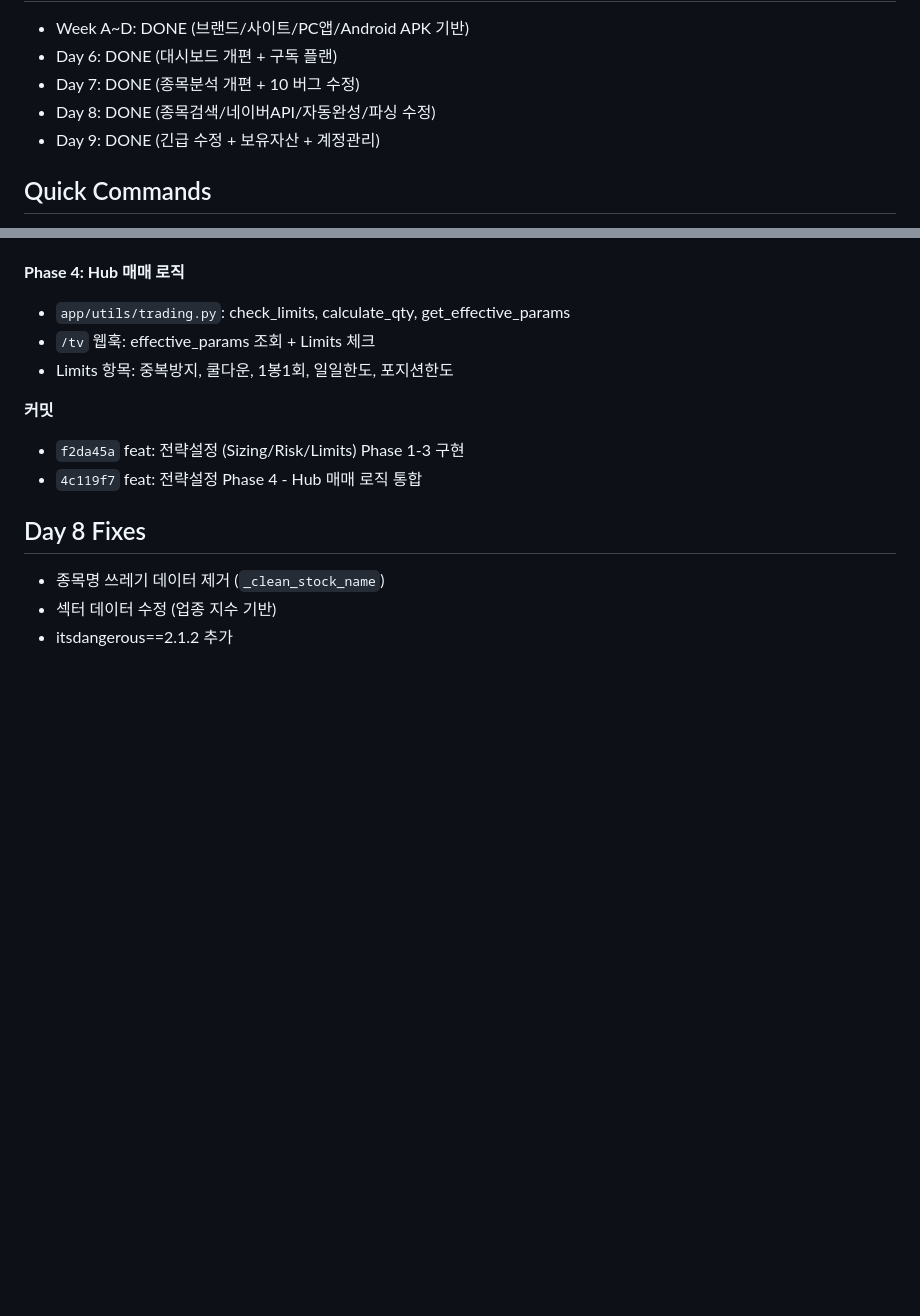
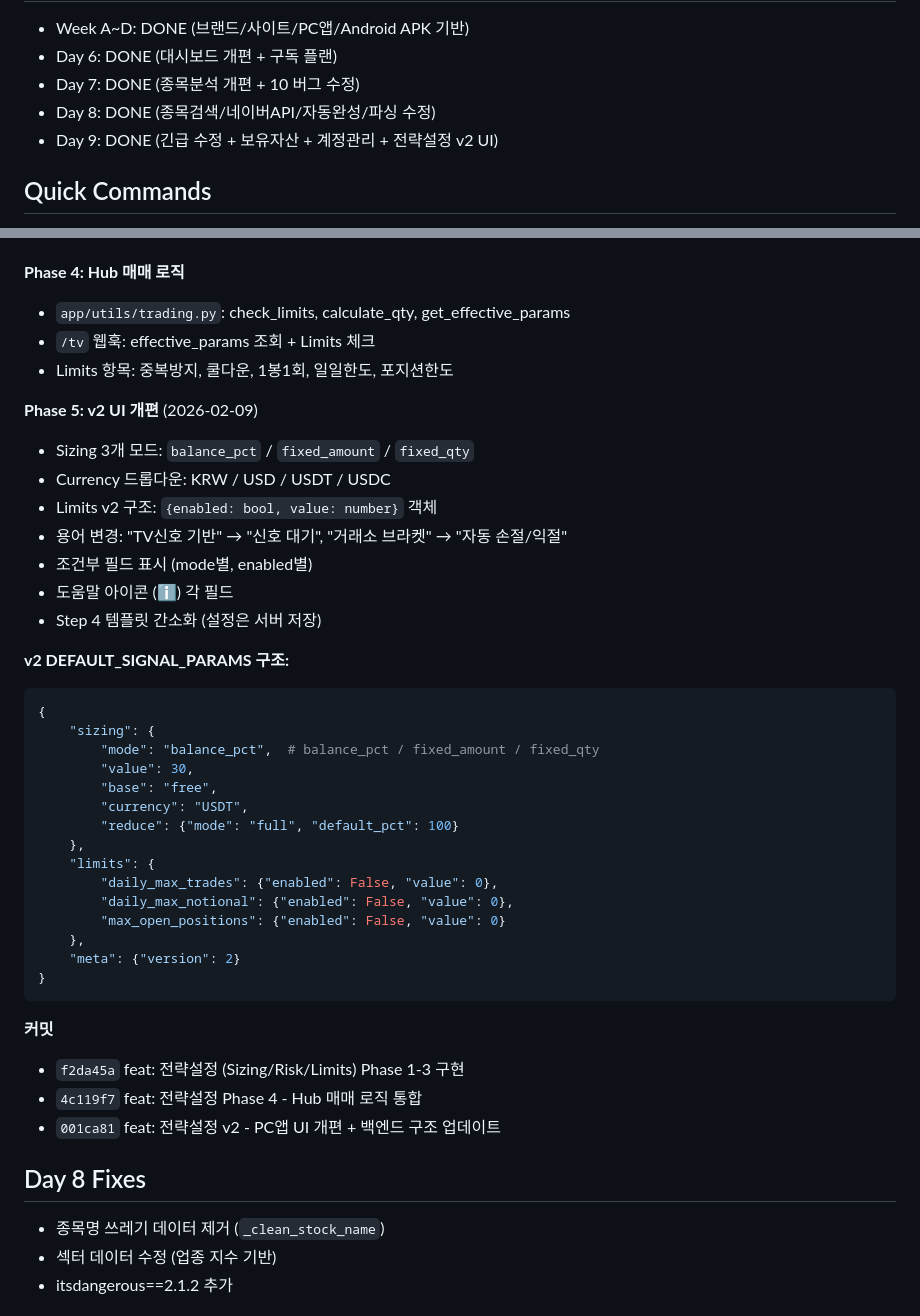
Before and after one commit to tantanpapa00/AUAT, a Markdown page: docs/SSOT_HEADER.md, 2 parts joined by grey strips. GitHub-like rendering; blank space fills up the shorter version.

Commit message:
docs: SSOT - 전략설정 v2 UI 개편 반영
Co-Authored-By: Claude Opus 4.5 <noreply@anthropic.com>

````diff
--- a/docs/SSOT_HEADER.md
+++ b/docs/SSOT_HEADER.md
@@ -10,7 +10,7 @@
 - Day 6: DONE (대시보드 개편 + 구독 플랜)
 - Day 7: DONE (종목분석 개편 + 10 버그 수정)
 - Day 8: DONE (종목검색/네이버API/자동완성/파싱 수정)
-- Day 9: DONE (긴급 수정 + 보유자산 + 계정관리)
+- Day 9: DONE (긴급 수정 + 보유자산 + 계정관리 + 전략설정 v2 UI)
 
 ## Quick Commands
 - Syntax: `python -m compileall app`
@@ -96,9 +96,38 @@ Hub 로직: `effective = deep_merge(strategies.signal_params, assets.signal_para
 - `/tv` 웹훅: effective_params 조회 + Limits 체크
 - Limits 항목: 중복방지, 쿨다운, 1봉1회, 일일한도, 포지션한도
 
+**Phase 5: v2 UI 개편** (2026-02-09)
+- Sizing 3개 모드: `balance_pct` / `fixed_amount` / `fixed_qty`
+- Currency 드롭다운: KRW / USD / USDT / USDC
+- Limits v2 구조: `{enabled: bool, value: number}` 객체
+- 용어 변경: "TV신호 기반" → "신호 대기", "거래소 브라켓" → "자동 손절/익절"
+- 조건부 필드 표시 (mode별, enabled별)
+- 도움말 아이콘 (ℹ️) 각 필드
+- Step 4 템플릿 간소화 (설정은 서버 저장)
+
+**v2 DEFAULT_SIGNAL_PARAMS 구조:**
+```python
+{
+    "sizing": {
+        "mode": "balance_pct",  # balance_pct / fixed_amount / fixed_qty
+        "value": 30,
+        "base": "free",
+        "currency": "USDT",
+        "reduce": {"mode": "full", "default_pct": 100}
+    },
+    "limits": {
+        "daily_max_trades": {"enabled": False, "value": 0},
+        "daily_max_notional": {"enabled": False, "value": 0},
+        "max_open_positions": {"enabled": False, "value": 0}
+    },
+    "meta": {"version": 2}
+}
+```
+
 **커밋**
 - `f2da45a` feat: 전략설정 (Sizing/Risk/Limits) Phase 1-3 구현
 - `4c119f7` feat: 전략설정 Phase 4 - Hub 매매 로직 통합
+- `001ca81` feat: 전략설정 v2 - PC앱 UI 개편 + 백엔드 구조 업데이트
 
 ## Day 8 Fixes
 - 종목명 쓰레기 데이터 제거 (`_clean_stock_name`)
````
Also changed, not shown: other parts of docs/SSOT_HEADER.md (+1 -1 lines).
